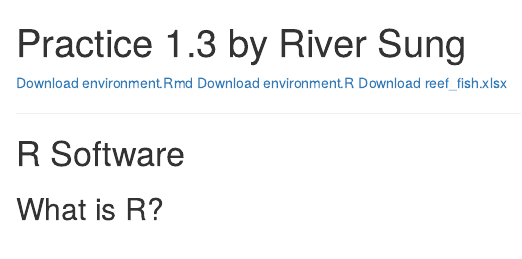
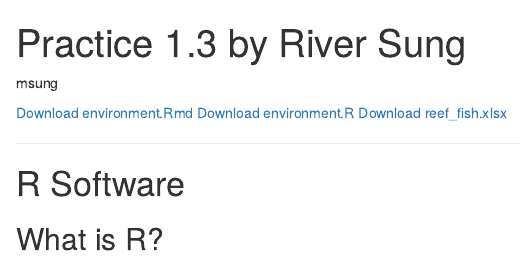
Before and after one commit to vianneydenis/Fall2024_R, an R Markdown document (Environment/environment.Rmd): the page in a window 1100 px wide, from its top. Rendered offline with R 4.5, knitr and Pandoc, with nearby package versions.

Commit message:
Update environment.Rmd
msung

````diff
--- a/Environment/environment.Rmd
+++ b/Environment/environment.Rmd
@@ -1,7 +1,7 @@
 ---
 title: "Practice 1.3 by River Sung"
 ---
-
+msung
 ```{r eval = TRUE,  message=F, include=FALSE, warning=F, purl=F, results="hide"}
 knitr::purl('environment.Rmd', documentation = 0)
 ```
````
